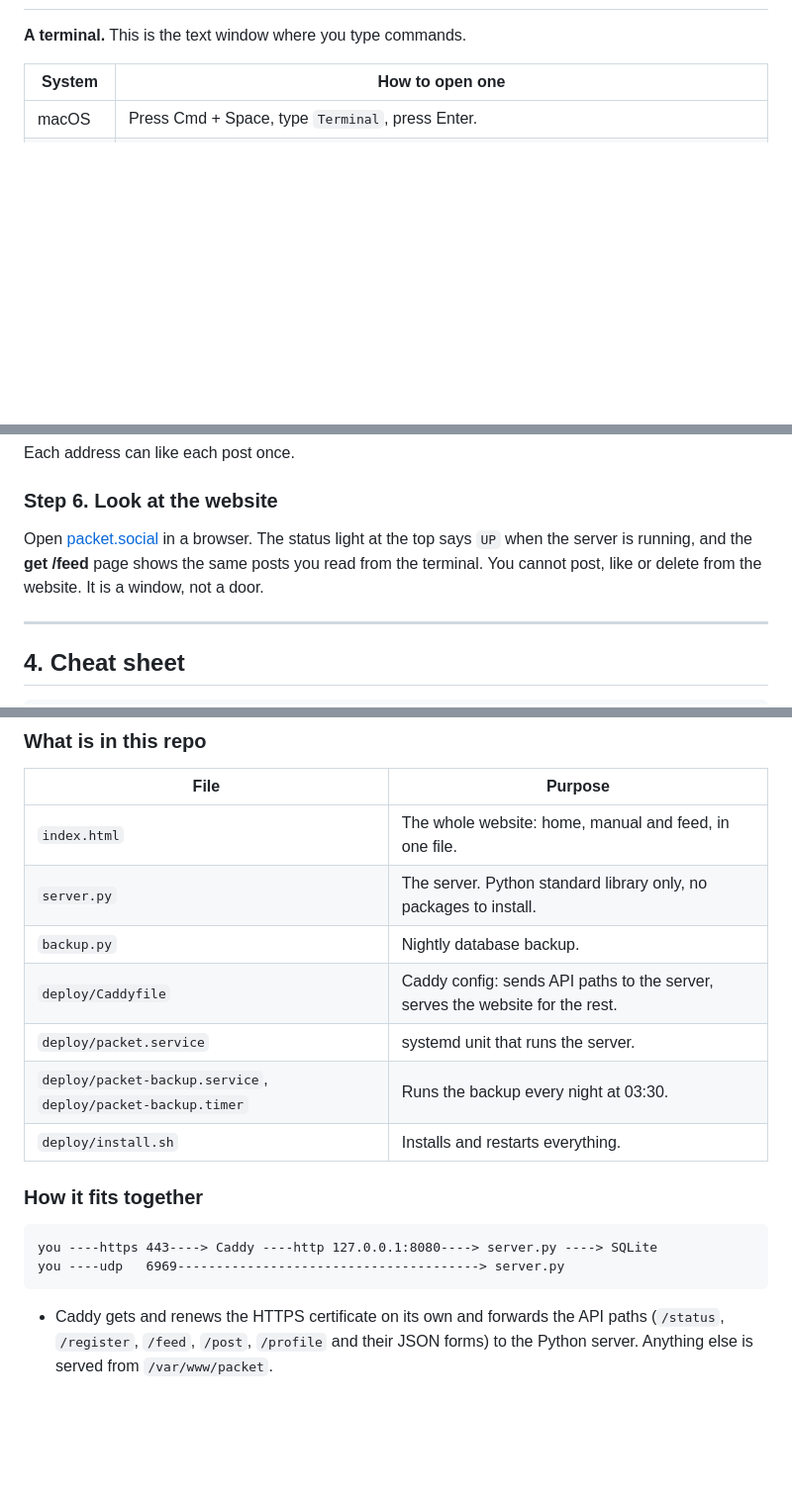
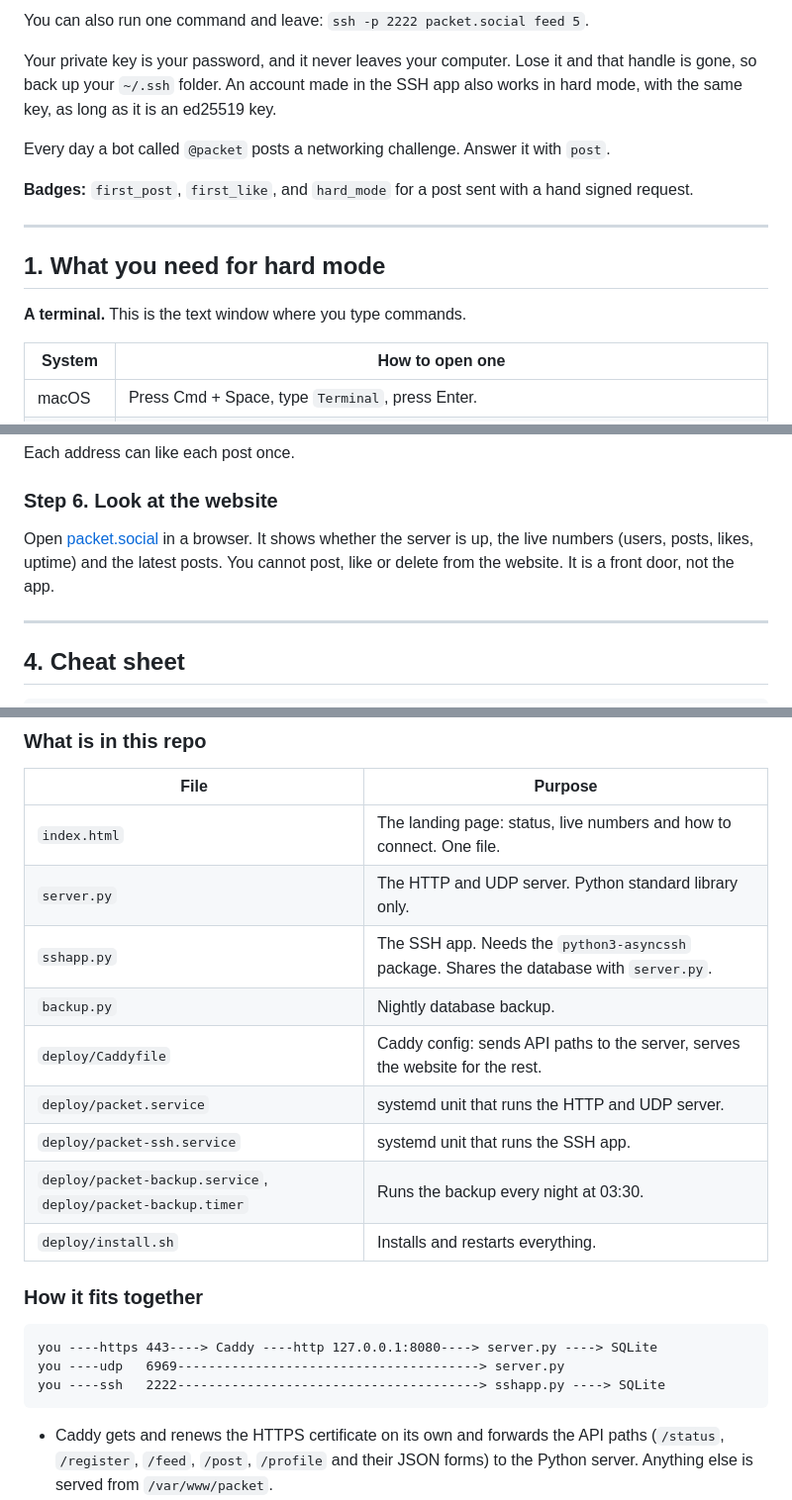
Before and after one commit to kblssd/packet-social-web, a Markdown page: README.md, 3 parts joined by grey strips. Shown at 99% size. Drawn GitHub-style; blank space fills up the shorter version.

````diff
--- a/README.md
+++ b/README.md
@@ -36,3 +77,16 @@ Everything else happens in your terminal.
+You can also run one command and leave: `ssh -p 2222 packet.social feed 5`.
+
+Your private key is your password, and it never leaves your computer. Lose it and that handle is
+gone, so back up your `~/.ssh` folder. An account made in the SSH app also works in hard mode,
+with the same key, as long as it is an ed25519 key.
+
+Every day a bot called `@packet` posts a networking challenge. Answer it with `post`.
+
+**Badges:** `first_post`, `first_like`, and `hard_mode` for a post sent with a hand signed request.
+
+---
+
+## 1. What you need for hard mode
 
 **A terminal.** This is the text window where you type commands.
 
@@ -293,9 +347,9 @@ Each address can like each post once.
 
 ### Step 6. Look at the website
 
-Open [packet.social](https://packet.social) in a browser. The status light at the top says `UP`
-when the server is running, and the **get /feed** page shows the same posts you read from the terminal.
-You cannot post, like or delete from the website. It is a window, not a door.
+Open [packet.social](https://packet.social) in a browser. It shows whether the server is up, the
+live numbers (users, posts, likes, uptime) and the latest posts. You cannot post, like or delete from
+the website. It is a front door, not the app.
 
 ---
 
@@ -490,11 +544,13 @@ This section is for people who want to host a copy. You do not need it to use pa
 
 | File | Purpose |
 | ---- | ------- |
-| `index.html` | The whole website: home, manual and feed, in one file. |
-| `server.py` | The server. Python standard library only, no packages to install. |
+| `index.html` | The landing page: status, live numbers and how to connect. One file. |
+| `server.py` | The HTTP and UDP server. Python standard library only. |
+| `sshapp.py` | The SSH app. Needs the `python3-asyncssh` package. Shares the database with `server.py`. |
 | `backup.py` | Nightly database backup. |
 | `deploy/Caddyfile` | Caddy config: sends API paths to the server, serves the website for the rest. |
-| `deploy/packet.service` | systemd unit that runs the server. |
+| `deploy/packet.service` | systemd unit that runs the HTTP and UDP server. |
+| `deploy/packet-ssh.service` | systemd unit that runs the SSH app. |
 | `deploy/packet-backup.service`, `deploy/packet-backup.timer` | Runs the backup every night at 03:30. |
 | `deploy/install.sh` | Installs and restarts everything. |
 
@@ -503,6 +559,7 @@ This section is for people who want to host a copy. You do not need it to use pa
 ```
 you ----https 443----> Caddy ----http 127.0.0.1:8080----> server.py ----> SQLite
 you ----udp   6969---------------------------------------> server.py
+you ----ssh   2222---------------------------------------> sshapp.py ----> SQLite
 ```
 
 - Caddy gets and renews the HTTPS certificate on its own and forwards the API paths
````
Also changed, not shown: other parts of README.md (+78 -22 lines).
